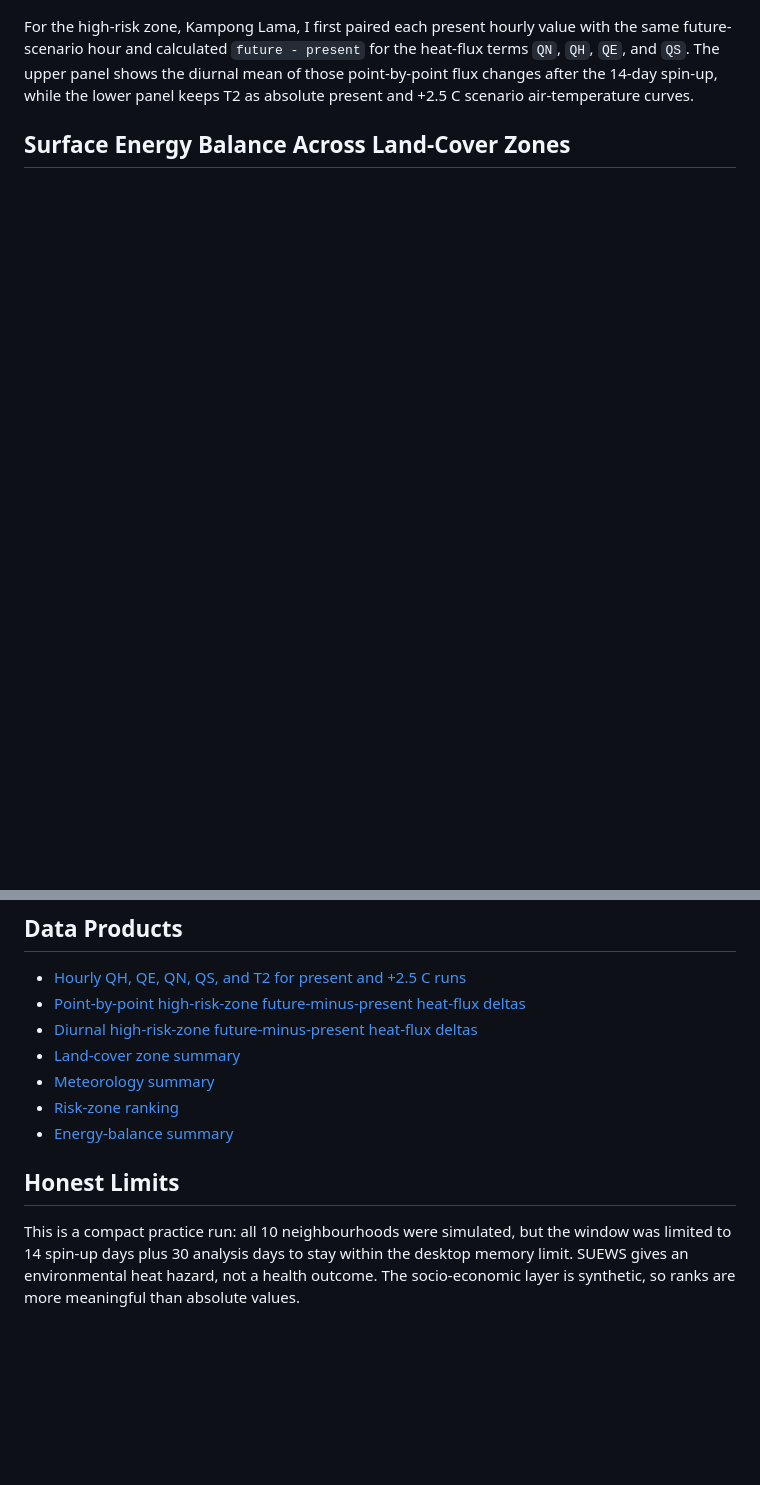
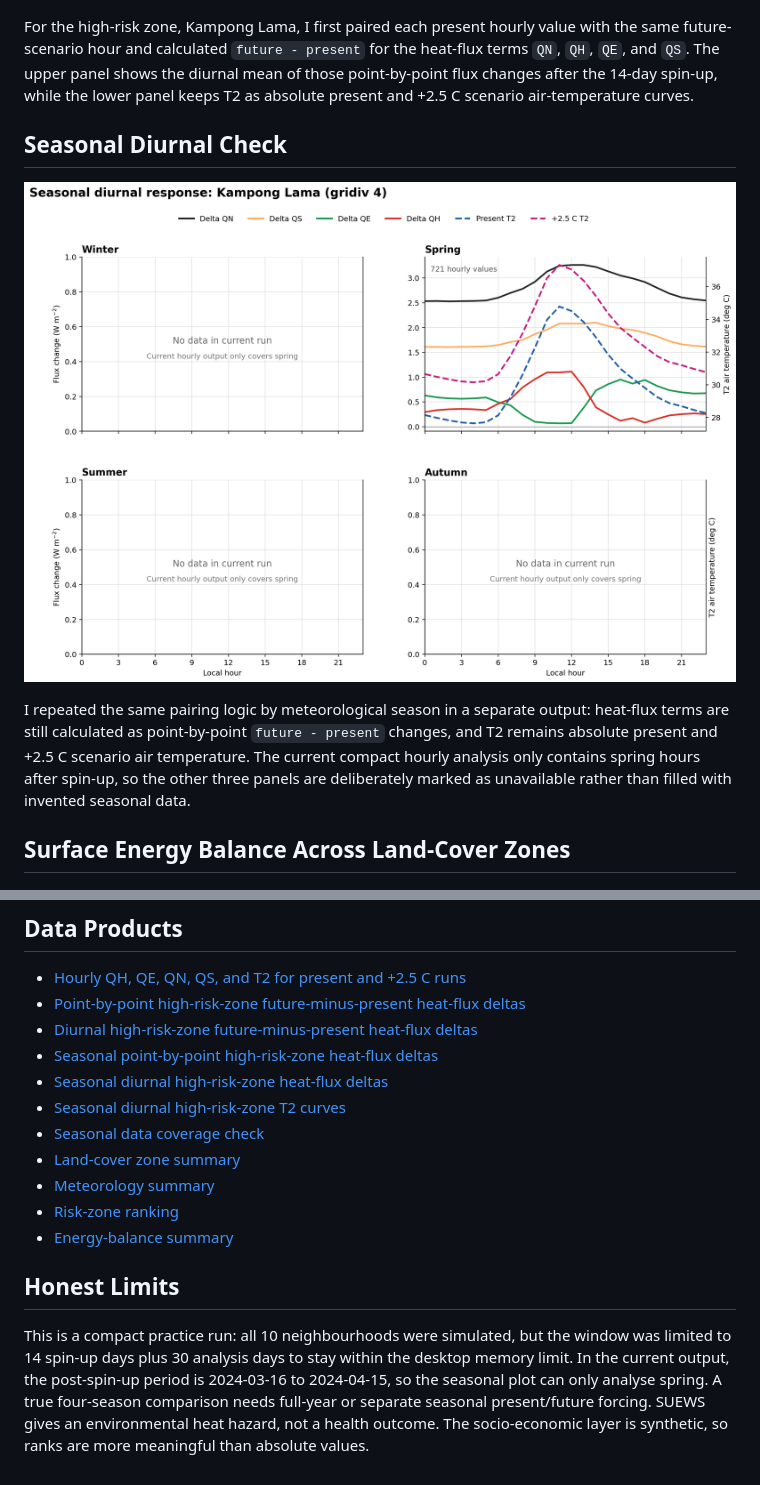
Before and after one commit to pam-moonsap/suews-hackathon-pam24, a Markdown page: docs/index.md, 2 parts joined by grey strips. Rendered like a GitHub page; pictures changed too: docs/seasonal_diurnal_high_risk_zone.png (added); blank space fills up the shorter version.

Commit message:
Add seasonal diurnal response check

```diff
--- a/docs/index.md
+++ b/docs/index.md
@@ -31,6 +31,17 @@ mean of those point-by-point flux changes after the 14-day spin-up, while the
 lower panel keeps T2 as absolute present and +2.5 C scenario air-temperature
 curves.
 
+## Seasonal Diurnal Check
+
+![Four-panel seasonal diurnal response for the high-risk zone](seasonal_diurnal_high_risk_zone.png)
+
+I repeated the same pairing logic by meteorological season in a separate output:
+heat-flux terms are still calculated as point-by-point `future - present`
+changes, and T2 remains absolute present and +2.5 C scenario air temperature.
+The current compact hourly analysis only contains spring hours after spin-up, so
+the other three panels are deliberately marked as unavailable rather than filled
+with invented seasonal data.
+
 ## Surface Energy Balance Across Land-Cover Zones
 
 ![Surface energy balance by land-cover zone](energy_balance_landcover_zones.png)
@@ -46,6 +57,10 @@ marks the most built-up core.
 - [Hourly QH, QE, QN, QS, and T2 for present and +2.5 C runs](hourly_fluxes_t2_present_future.csv)
 - [Point-by-point high-risk-zone future-minus-present heat-flux deltas](hourly_deltas_high_risk_zone.csv)
 - [Diurnal high-risk-zone future-minus-present heat-flux deltas](diurnal_deltas_high_risk_zone.csv)
+- [Seasonal point-by-point high-risk-zone heat-flux deltas](seasonal_hourly_deltas_high_risk_zone.csv)
+- [Seasonal diurnal high-risk-zone heat-flux deltas](seasonal_diurnal_flux_deltas_high_risk_zone.csv)
+- [Seasonal diurnal high-risk-zone T2 curves](seasonal_diurnal_t2_high_risk_zone.csv)
+- [Seasonal data coverage check](seasonal_data_coverage_high_risk_zone.csv)
 - [Land-cover zone summary](landcover_zone_summary.csv)
 - [Meteorology summary](meteorology_summary.csv)
 - [Risk-zone ranking](risk_zone_summary.csv)
@@ -55,6 +70,9 @@ marks the most built-up core.
 
 This is a compact practice run: all 10 neighbourhoods were simulated, but the
 window was limited to 14 spin-up days plus 30 analysis days to stay within the
-desktop memory limit. SUEWS gives an environmental heat hazard, not a health
-outcome. The socio-economic layer is synthetic, so ranks are more meaningful
-than absolute values.
+desktop memory limit. In the current output, the post-spin-up period is
+2024-03-16 to 2024-04-15, so the seasonal plot can only analyse spring. A true
+four-season comparison needs full-year or separate seasonal present/future
+forcing. SUEWS gives an environmental heat hazard, not a health outcome. The
+socio-economic layer is synthetic, so ranks are more meaningful than absolute
+values.
```
Also changed, not shown: 7 other files.
